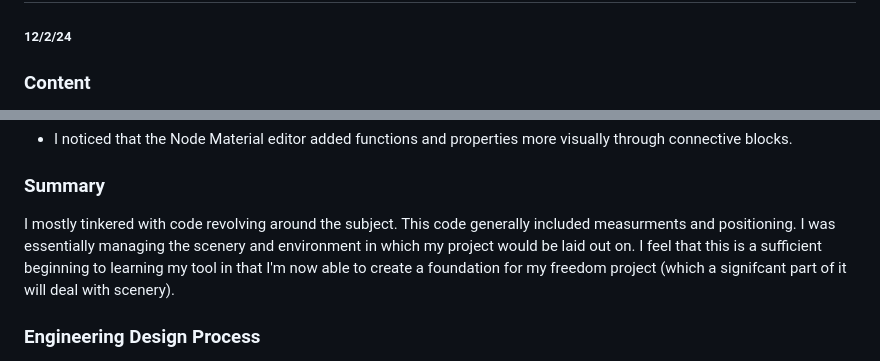
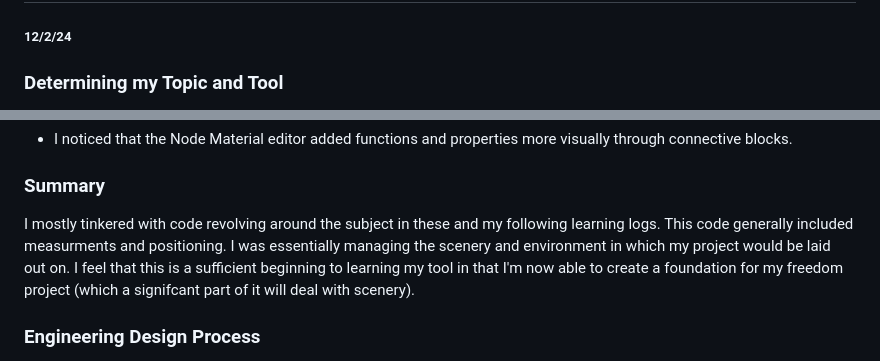
Before and after one commit to michaelaa9578/sep11-freedom-project, a Markdown page: blog/entry01.md, 2 parts joined by grey strips. Rendered like a GitHub page.

Commit message:
edit context

```diff
--- a/blog/entry01.md
+++ b/blog/entry01.md
@@ -1,5 +1,5 @@
 # Entry 1
 ##### 12/2/24
 
-### Content
+### Determining my Topic and Tool
 
@@ -68,7 +68,7 @@ The simple act of switching through the different builds helped me visualize dif
 
 ### Summary
 
-I mostly tinkered with code revolving around the subject. This code generally included measurments and positioning. I was essentially managing the scenery and environment in which my project would be laid out on. I feel that this is a sufficient beginning to learning my tool in that I'm now able to create a foundation for my freedom project (which a signifcant part of it will deal with scenery).
+I mostly tinkered with code revolving around the subject in these and my following learning logs. This code generally included measurments and positioning. I was essentially managing the scenery and environment in which my project would be laid out on. I feel that this is a sufficient beginning to learning my tool in that I'm now able to create a foundation for my freedom project (which a signifcant part of it will deal with scenery).
 
 ### Engineering Design Process
 
```
Also changed, not shown: other parts of blog/entry01.md (+1 -1 lines).
